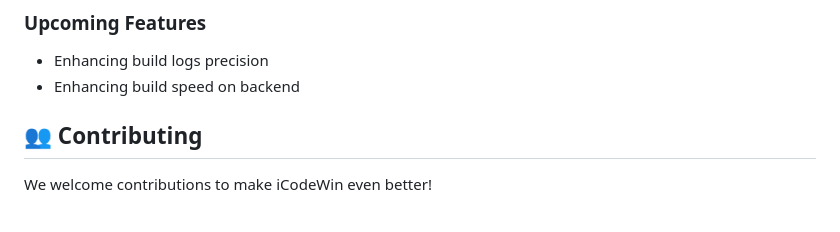
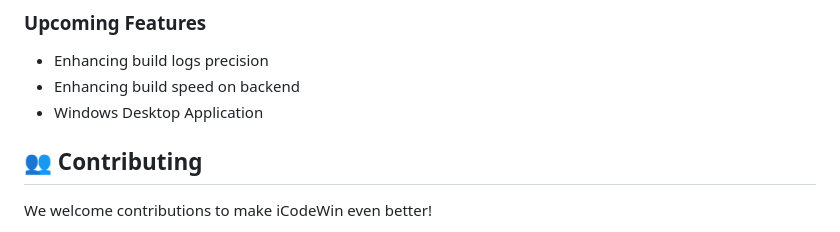
Before and after one commit to 0xShadowHex/iCodeWin, a Markdown page: README.md, the part around the change. Rendered like a GitHub page.

Commit message:
Add Windows Desktop Application to upcoming features

```diff
--- a/README.md
+++ b/README.md
@@ -62,6 +62,7 @@ iCodeWin is currently **In Development**. New features and improvements are bein
 
 - Enhancing build logs precision
 - Enhancing build speed on backend
+- Windows Desktop Application
 
 ## 👥 Contributing
 
```
